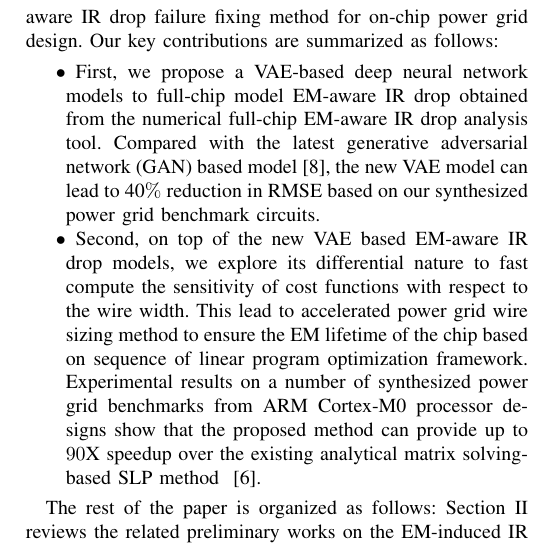
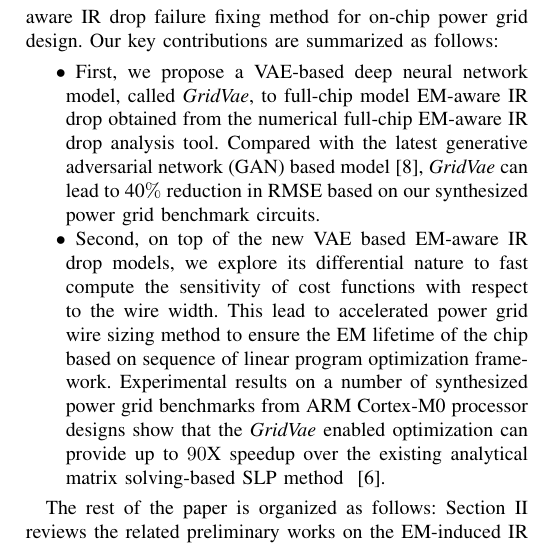
Before and after one commit to yiboliu94/aspdac24_vae, a LaTeX paper (aspdac24_vae.tex, which reads intro.tex): part of one column of page 2 of 7, cut so that both start at the same text. Compiled offline with pdfLaTeX.

Commit message:
add changes

```diff
--- a/intro.tex
+++ b/intro.tex
@@ -30,9 +30,9 @@ Recently, variational autoencoder (VAE)~\cite{Diederik:arxiv'22} was proposed to
 In this way, we explore the generative capability of VAE for modeling the EM-aware IR drop of power grid networks. On top of this VAE-based model, we further developed VAE-accelerated gradient-based EM-aware IR drop failure fixing method for on-chip power grid design. Our key contributions are summarized as follows:
 
 \begin{itemlist}
-\item First, we propose a VAE-based deep neural network models to full-chip model EM-aware IR drop obtained from the numerical full-chip EM-aware IR drop analysis tool.  Compared with the latest generative adversarial network (GAN) based model~\cite{ZhouJin:ICCAD'20}, the new VAE model can lead to 40$\%$ reduction in RMSE based on our synthesized power grid benchmark circuits.
+\item First, we propose a VAE-based deep neural network model, called {\it GridVae}, to full-chip model EM-aware IR drop obtained from the numerical full-chip EM-aware IR drop analysis tool.  Compared with the latest generative adversarial network (GAN) based model~\cite{ZhouJin:ICCAD'20}, {\it GridVae} can lead to 40$\%$ reduction in RMSE based on our synthesized power grid benchmark circuits.
 
-\item Second, on top of the new VAE based EM-aware IR drop models, we explore its differential nature to fast compute the sensitivity of cost functions with respect to the wire width. This lead to accelerated power grid wire sizing method to ensure the EM lifetime of the chip based on sequence of linear program optimization framework. Experimental results on a number of synthesized power grid benchmarks from ARM Cortex-M0 processor designs show that the proposed method can provide up to $90$X speedup over the existing analytical matrix solving-based SLP method ~\cite{Sukharev:2019pg}.
+\item Second, on top of the new VAE based EM-aware IR drop models, we explore its differential nature to fast compute the sensitivity of cost functions with respect to the wire width. This lead to accelerated power grid wire sizing method to ensure the EM lifetime of the chip based on sequence of linear program optimization framework. Experimental results on a number of synthesized power grid benchmarks from ARM Cortex-M0 processor designs show that the {\it GridVae} enabled optimization can provide up to $90$X speedup over the existing analytical matrix solving-based SLP method ~\cite{Sukharev:2019pg}.
 
 \end{itemlist}
 
```
